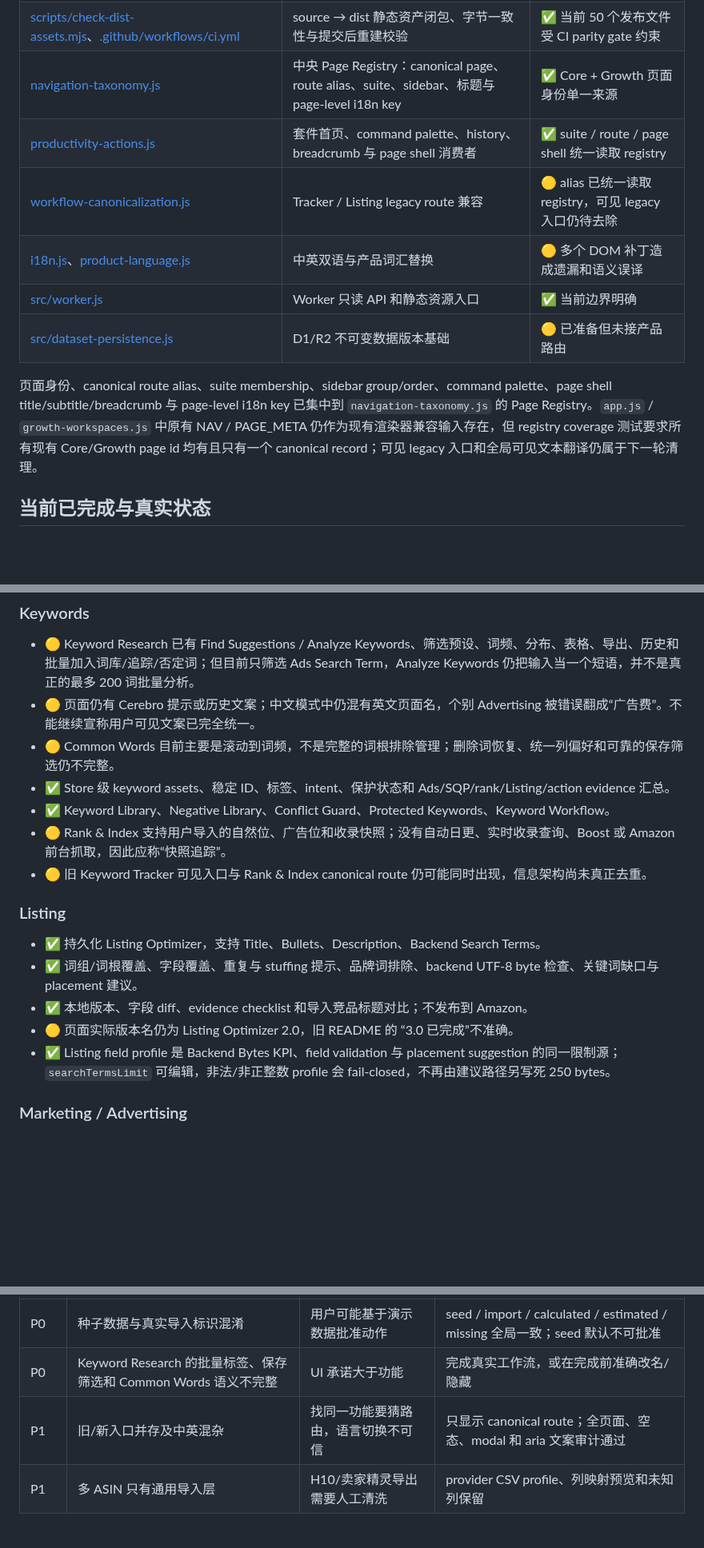
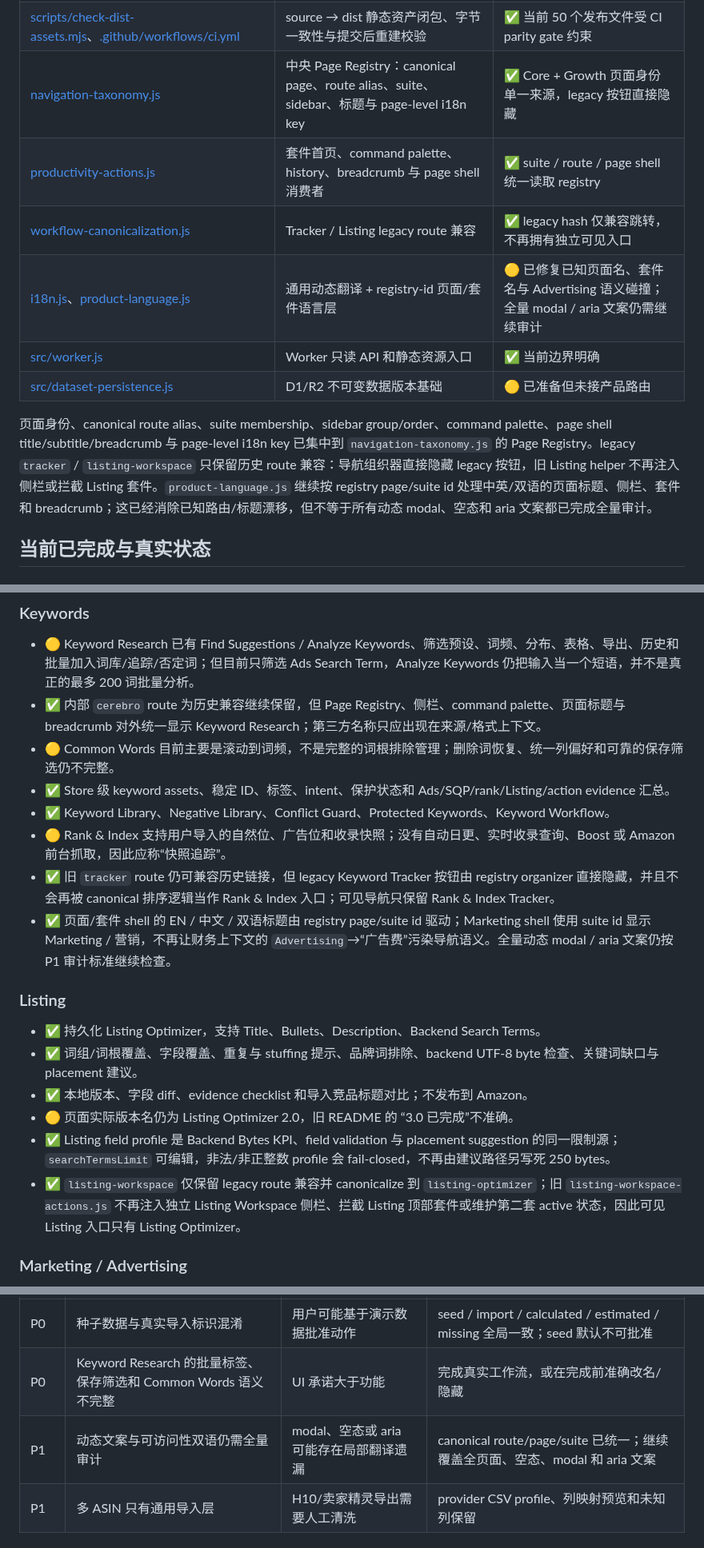
Before and after one commit to mrtanshiyue/amazon-keyword-intelligence, a Markdown page: README.md, 3 parts joined by grey strips. Shown at 80% size. Rendered like a GitHub page; blank space fills up the shorter version.

Commit message:
docs: mark canonical navigation cleanup complete

```diff
--- a/README.md
+++ b/README.md
@@ -77,14 +77,14 @@ KeywordOS 的差异化不是复制 Helium 10 或卖家精灵的外部数据库
 | [growth-import-validation.js](./growth-import-validation.js)、[growth-import-gate.js](./growth-import-gate.js) | 8 类 Growth CSV 严格校验、partial handoff 与拒绝行下载 | ✅ 用户 Growth 文件输入边界 fail-closed |
 | [growth-consistency-actions.js](./growth-consistency-actions.js) | Inventory observed-day velocity 与 Listing field profile 的运行时一致性边界 | ✅ 复用现有 Growth 计算器，统一用户可见口径 |
 | [scripts/check-dist-assets.mjs](./scripts/check-dist-assets.mjs)、[.github/workflows/ci.yml](./.github/workflows/ci.yml) | source → dist 静态资产闭包、字节一致性与提交后重建校验 | ✅ 当前 50 个发布文件受 CI parity gate 约束 |
-| [navigation-taxonomy.js](./navigation-taxonomy.js) | 中央 Page Registry：canonical page、route alias、suite、sidebar、标题与 page-level i18n key | ✅ Core + Growth 页面身份单一来源 |
+| [navigation-taxonomy.js](./navigation-taxonomy.js) | 中央 Page Registry：canonical page、route alias、suite、sidebar、标题与 page-level i18n key | ✅ Core + Growth 页面身份单一来源，legacy 按钮直接隐藏 |
 | [productivity-actions.js](./productivity-actions.js) | 套件首页、command palette、history、breadcrumb 与 page shell 消费者 | ✅ suite / route / page shell 统一读取 registry |
-| [workflow-canonicalization.js](./workflow-canonicalization.js) | Tracker / Listing legacy route 兼容 | 🟡 alias 已统一读取 registry，可见 legacy 入口仍待去除 |
-| [i18n.js](./i18n.js)、[product-language.js](./product-language.js) | 中英双语与产品词汇替换 | 🟡 多个 DOM 补丁造成遗漏和语义误译 |
+| [workflow-canonicalization.js](./workflow-canonicalization.js) | Tracker / Listing legacy route 兼容 | ✅ legacy hash 仅兼容跳转，不再拥有独立可见入口 |
+| [i18n.js](./i18n.js)、[product-language.js](./product-language.js) | 通用动态翻译 + registry-id 页面/套件语言层 | 🟡 已修复已知页面名、套件名与 Advertising 语义碰撞；全量 modal / aria 文案仍需继续审计 |
 | [src/worker.js](./src/worker.js) | Worker 只读 API 和静态资源入口 | ✅ 当前边界明确 |
 | [src/dataset-persistence.js](./src/dataset-persistence.js) | D1/R2 不可变数据版本基础 | 🟡 已准备但未接产品路由 |
 
-页面身份、canonical route alias、suite membership、sidebar group/order、command palette、page shell title/subtitle/breadcrumb 与 page-level i18n key 已集中到 `navigation-taxonomy.js` 的 Page Registry。`app.js` / `growth-workspaces.js` 中原有 NAV / PAGE_META 仍作为现有渲染器兼容输入存在，但 registry coverage 测试要求所有现有 Core/Growth page id 均有且只有一个 canonical record；可见 legacy 入口和全局可见文本翻译仍属于下一轮清理。
+页面身份、canonical route alias、suite membership、sidebar group/order、command palette、page shell title/subtitle/breadcrumb 与 page-level i18n key 已集中到 `navigation-taxonomy.js` 的 Page Registry。legacy `tracker` / `listing-workspace` 只保留历史 route 兼容：导航组织器直接隐藏 legacy 按钮，旧 Listing helper 不再注入侧栏或拦截 Listing 套件。`product-language.js` 继续按 registry page/suite id 处理中英/双语的页面标题、侧栏、套件和 breadcrumb；这已经消除已知路由/标题漂移，但不等于所有动态 modal、空态和 aria 文案都已完成全量审计。
 
 ## 当前已完成与真实状态
 
@@ -116,12 +116,13 @@ KeywordOS 的差异化不是复制 Helium 10 或卖家精灵的外部数据库
 ### Keywords
 
 - 🟡 Keyword Research 已有 Find Suggestions / Analyze Keywords、筛选预设、词频、分布、表格、导出、历史和批量加入词库/追踪/否定词；但目前只筛选 Ads Search Term，Analyze Keywords 仍把输入当一个短语，并不是真正的最多 200 词批量分析。
-- 🟡 页面仍有 Cerebro 提示或历史文案；中文模式中仍混有英文页面名，个别 Advertising 被错误翻成“广告费”。不能继续宣称用户可见文案已完全统一。
+- ✅ 内部 `cerebro` route 为历史兼容继续保留，但 Page Registry、侧栏、command palette、页面标题与 breadcrumb 对外统一显示 Keyword Research；第三方名称只应出现在来源/格式上下文。
 - 🟡 Common Words 目前主要是滚动到词频，不是完整的词根排除管理；删除词恢复、统一列偏好和可靠的保存筛选仍不完整。
 - ✅ Store 级 keyword assets、稳定 ID、标签、intent、保护状态和 Ads/SQP/rank/Listing/action evidence 汇总。
 - ✅ Keyword Library、Negative Library、Conflict Guard、Protected Keywords、Keyword Workflow。
 - 🟡 Rank & Index 支持用户导入的自然位、广告位和收录快照；没有自动日更、实时收录查询、Boost 或 Amazon 前台抓取，因此应称“快照追踪”。
-- 🟡 旧 Keyword Tracker 可见入口与 Rank & Index canonical route 仍可能同时出现，信息架构尚未真正去重。
+- ✅ 旧 `tracker` route 仍可兼容历史链接，但 legacy Keyword Tracker 按钮由 registry organizer 直接隐藏，并且不会再被 canonical 排序逻辑当作 Rank & Index 入口；可见导航只保留 Rank & Index Tracker。
+- ✅ 页面/套件 shell 的 EN / 中文 / 双语标题由 registry page/suite id 驱动；Marketing shell 使用 suite id 显示 Marketing / 营销，不再让财务上下文的 `Advertising`→“广告费”污染导航语义。全量动态 modal / aria 文案仍按 P1 审计标准继续检查。
 
 ### Listing
 
@@ -130,6 +131,7 @@ KeywordOS 的差异化不是复制 Helium 10 或卖家精灵的外部数据库
 - ✅ 本地版本、字段 diff、evidence checklist 和导入竞品标题对比；不发布到 Amazon。
 - 🟡 页面实际版本名仍为 Listing Optimizer 2.0，旧 README 的 “3.0 已完成”不准确。
 - ✅ Listing field profile 是 Backend Bytes KPI、field validation 与 placement suggestion 的同一限制源；`searchTermsLimit` 可编辑，非法/非正整数 profile 会 fail-closed，不再由建议路径另写死 250 bytes。
+- ✅ `listing-workspace` 仅保留 legacy route 兼容并 canonicalize 到 `listing-optimizer`；旧 `listing-workspace-actions.js` 不再注入独立 Listing Workspace 侧栏、拦截 Listing 顶部套件或维护第二套 active 状态，因此可见 Listing 入口只有 Listing Optimizer。
 
 ### Marketing / Advertising
 
@@ -168,7 +170,7 @@ KeywordOS 的差异化不是复制 Helium 10 或卖家精灵的外部数据库
 |---|---|---|---|
 | P0 | 种子数据与真实导入标识混淆 | 用户可能基于演示数据批准动作 | seed / import / calculated / estimated / missing 全局一致；seed 默认不可批准 |
 | P0 | Keyword Research 的批量标签、保存筛选和 Common Words 语义不完整 | UI 承诺大于功能 | 完成真实工作流，或在完成前准确改名/隐藏 |
-| P1 | 旧/新入口并存及中英混杂 | 找同一功能要猜路由，语言切换不可信 | 只显示 canonical route；全页面、空态、modal 和 aria 文案审计通过 |
+| P1 | 动态文案与可访问性双语仍需全量审计 | modal、空态或 aria 可能存在局部翻译遗漏 | canonical route/page/suite 已统一；继续覆盖全页面、空态、modal 和 aria 文案 |
 | P1 | 多 ASIN 只有通用导入层 | H10/卖家精灵导出需要人工清洗 | provider CSV profile、列映射预览和未知列保留 |
 
 ## 竞品基准：截至 2026-09-02
```
Also changed, not shown: other parts of README.md (+2 -1 lines).
